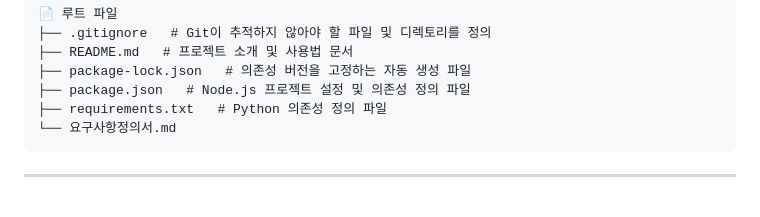
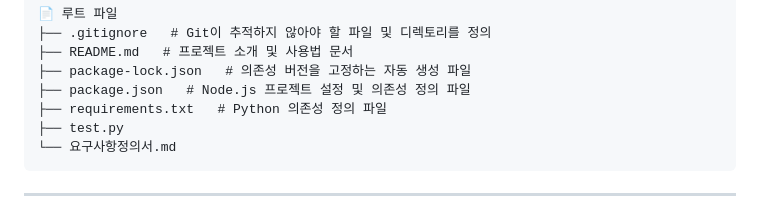
Before and after one commit to Rotem-Third-Project/Battlefield-object-recognition-learning-model, a Markdown page: README.md, the part around the change. GitHub-like rendering.

Commit message:
📦 프로젝트 구조 업데이트 (bot)

````diff
--- a/README.md
+++ b/README.md
@@ -26,6 +26,7 @@ code . --reuse-window
 ├── package-lock.json   # 의존성 버전을 고정하는 자동 생성 파일
 ├── package.json   # Node.js 프로젝트 설정 및 의존성 정의 파일
 ├── requirements.txt   # Python 의존성 정의 파일
+├── test.py
 └── 요구사항정의서.md
 ```
 <!-- STRUCTURE-END -->
````
